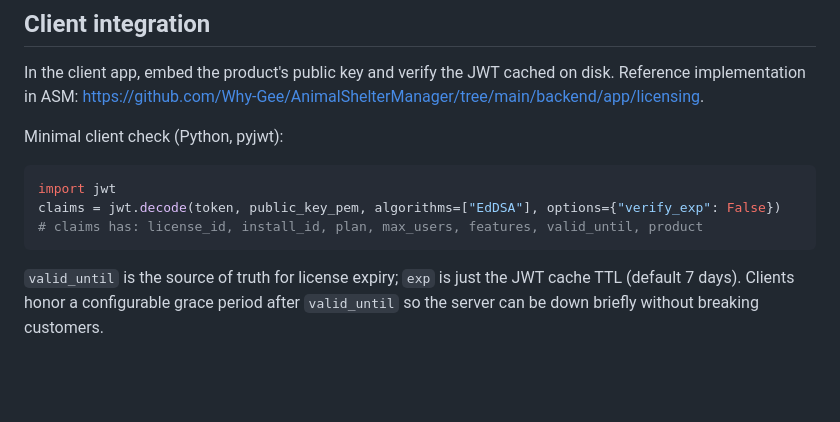
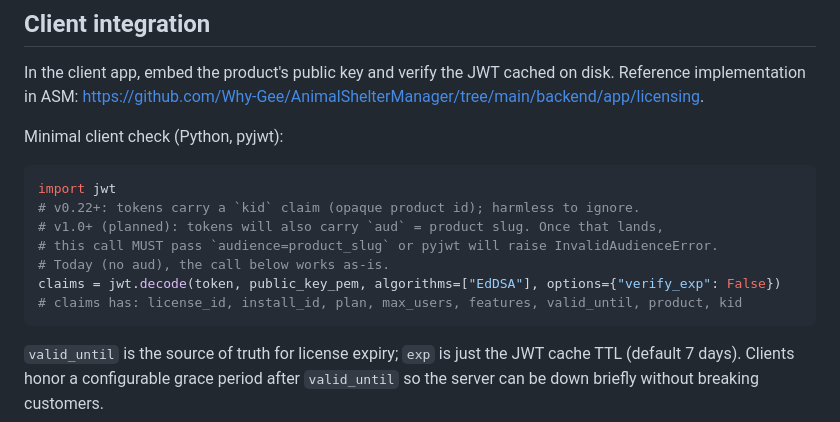
Before and after one commit to Why-Gee/YgLicenseServer, a Markdown page: README.md, the part around the change. Drawn GitHub-style; blank space fills up the shorter version.

Commit message:
docs: forward-compat note on jwt.decode + spec hash-algo fix
Phase 2 final review caught two doc-only follow-ups:
1. README's client-integration example didn't warn that v1.0 (planned)
   will add the aud claim, breaking jwt.decode calls without audience=.
2. Spec said recovery codes are BLAKE2b-hashed; implementation uses
   SHA-256. Update the spec to match the code.

Co-Authored-By: Claude Opus 4.7 (1M context) <noreply@anthropic.com>

````diff
--- a/README.md
+++ b/README.md
@@ -81,8 +81,12 @@ Minimal client check (Python, pyjwt):
 
 ```python
 import jwt
+# v0.22+: tokens carry a `kid` claim (opaque product id); harmless to ignore.
+# v1.0+ (planned): tokens will also carry `aud` = product slug. Once that lands,
+# this call MUST pass `audience=product_slug` or pyjwt will raise InvalidAudienceError.
+# Today (no aud), the call below works as-is.
 claims = jwt.decode(token, public_key_pem, algorithms=["EdDSA"], options={"verify_exp": False})
-# claims has: license_id, install_id, plan, max_users, features, valid_until, product
+# claims has: license_id, install_id, plan, max_users, features, valid_until, product, kid
 ```
 
 `valid_until` is the source of truth for license expiry; `exp` is just the JWT cache TTL (default 7 days). Clients honor a configurable grace period after `valid_until` so the server can be down briefly without breaking customers.
````
Also changed, not shown: 1 other file.
